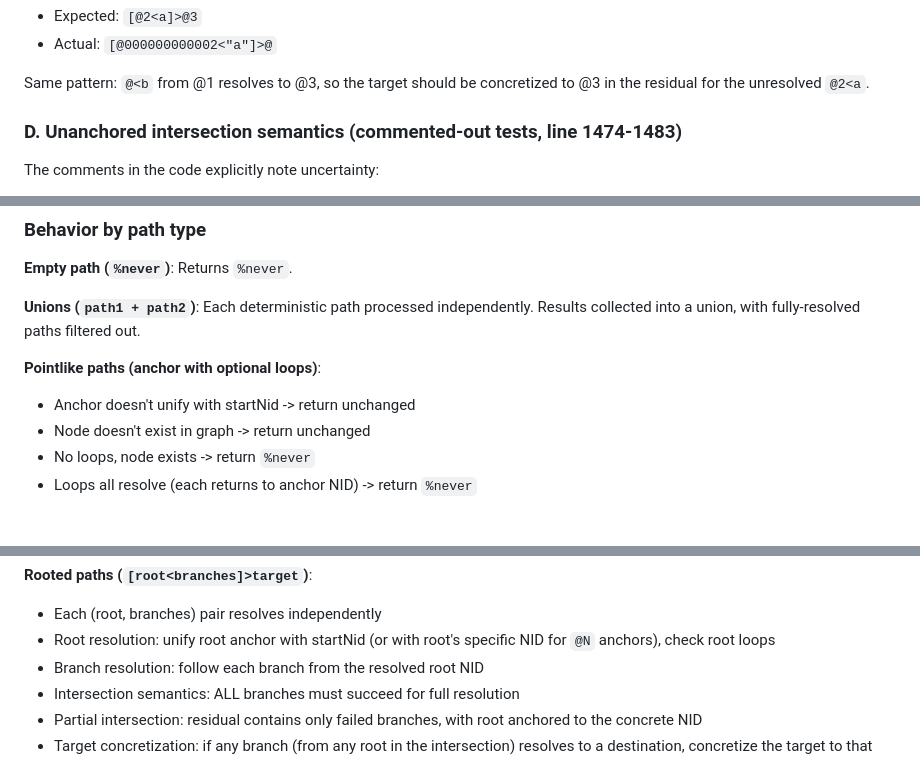
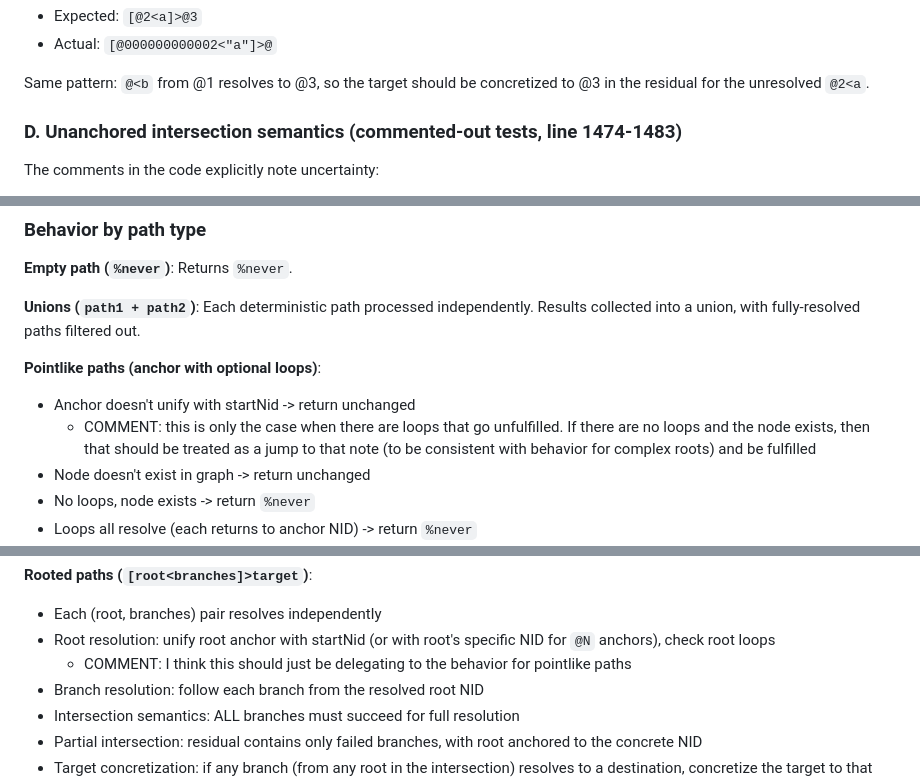
Before and after one commit to lehmacdj/graph, a Markdown page: cli/docs/pathResidualsUnresolvedBy-analysis.md, 3 parts joined by grey strips. Rendered like a GitHub page; blank space fills up the shorter version.

```diff
--- a/cli/docs/pathResidualsUnresolvedBy-analysis.md
+++ b/cli/docs/pathResidualsUnresolvedBy-analysis.md
@@ -78,7 +86,11 @@ residual for unresolved roots.
 Same pattern: `@<b` from @1 resolves to @3, so the target should be
 concretized to @3 in the residual for the unresolved `@2<a`.
 
-<!-- COMMENT: -->
+<!-- COMMENT:
+
+Yes, I agree with your analysis. We need to concretize when one of the roots resolves because otherwise the path might not fully resolve after creating the residual.
+
+-->
 
 ### D. Unanchored intersection semantics (commented-out tests, line 1474-1483)
 
@@ -172,6 +196,7 @@ filtered out.
 
 **Pointlike paths (anchor with optional loops)**:
 - Anchor doesn't unify with startNid -> return unchanged
+  - COMMENT: this is only the case when there are loops that go unfulfilled. If there are no loops and the node exists, then that should be treated as a jump to that note (to be consistent with behavior for complex roots) and be fulfilled
 - Node doesn't exist in graph -> return unchanged
 - No loops, node exists -> return `%never`
 - Loops all resolve (each returns to anchor NID) -> return `%never`
@@ -182,6 +209,7 @@ filtered out.
 - Each (root, branches) pair resolves independently
 - Root resolution: unify root anchor with startNid (or with root's
   specific NID for `@N` anchors), check root loops
+  - COMMENT: I think this should just be delegating to the behavior for pointlike paths
 - Branch resolution: follow each branch from the resolved root NID
 - Intersection semantics: ALL branches must succeed for full resolution
 - Partial intersection: residual contains only failed branches, with
```
Also changed, not shown: other parts of cli/docs/pathResidualsUnresolvedBy-analysis.md (+39 -9 lines).
